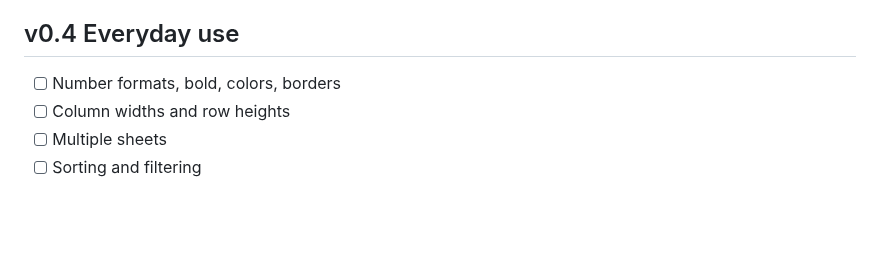
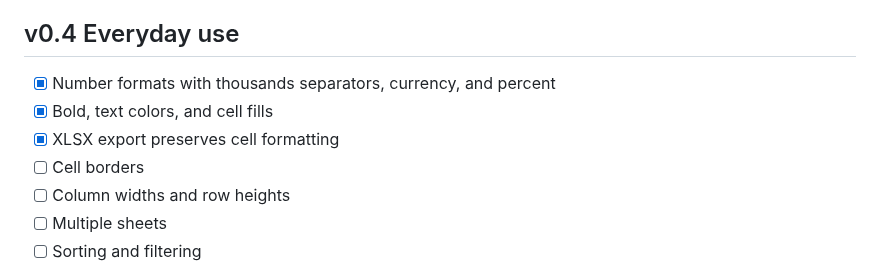
Before and after one commit to dsk-dev-ai/sheetcraft, a Markdown page: ROADMAP.md, the part around the change. Rendered like a GitHub page; blank space fills up the shorter version.

```diff
--- a/ROADMAP.md
+++ b/ROADMAP.md
@@ -43,7 +43,10 @@ enough to replace a browser spreadsheet for everyday work.
 
 ## v0.4 Everyday use
 
-- [ ] Number formats, bold, colors, borders
+- [x] Number formats with thousands separators, currency, and percent
+- [x] Bold, text colors, and cell fills
+- [x] XLSX export preserves cell formatting
+- [ ] Cell borders
 - [ ] Column widths and row heights
 - [ ] Multiple sheets
 - [ ] Sorting and filtering
```
Also changed, not shown: README.md (+10 -4 lines), assets/screenshot.png, 5 other files.
